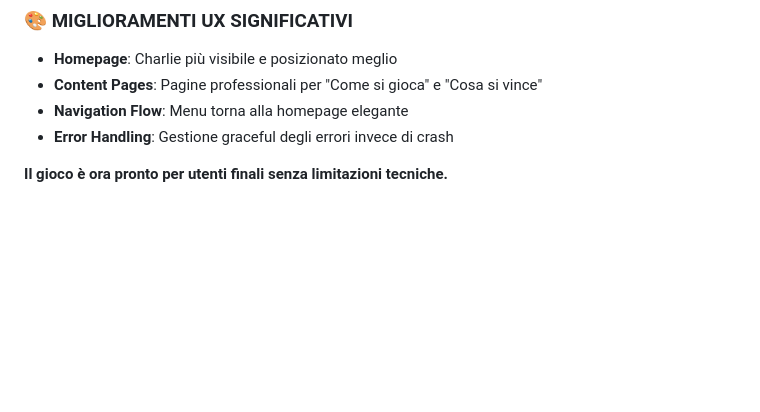
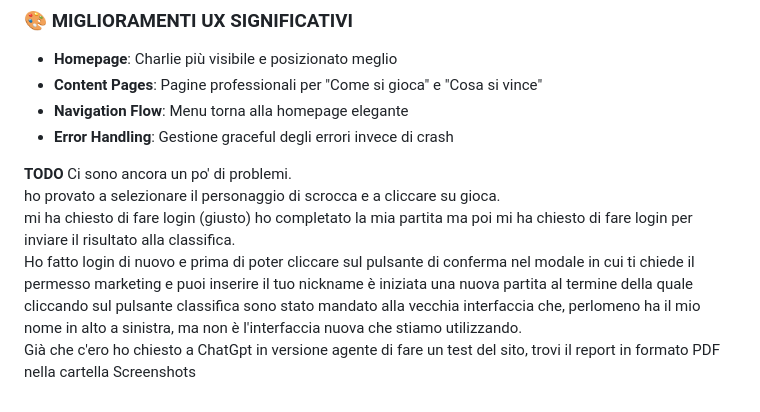
Before and after one commit to maisdesign/etimue-bottle-dropper, a Markdown page: SITUAZIONE_PROGETTO.md, the part around the change. Rendered like a GitHub page; blank space fills up the shorter version.

Commit message:
📝 UPDATE TODO - Documented remaining issues with character selection and login flow

```diff
--- a/SITUAZIONE_PROGETTO.md
+++ b/SITUAZIONE_PROGETTO.md
@@ -278,4 +278,25 @@ node test-deploy.js   # → Diagnostica deployment
 - **Navigation Flow**: Menu torna alla homepage elegante
 - **Error Handling**: Gestione graceful degli errori invece di crash
 
-**Il gioco è ora pronto per utenti finali senza limitazioni tecniche.**
+**TODO**
+Ci sono ancora un po' di problemi.\
+  ho provato a selezionare il personaggio di
+  scrocca e a cliccare su gioca.\
+  mi ha chiesto di fare login (giusto) ho
+  completato la mia partita ma poi mi ha
+  chiesto di fare login per inviare il
+  risultato alla classifica.\
+  Ho fatto login di nuovo e prima di poter
+  cliccare sul pulsante di conferma nel modale
+   in cui ti chiede il permesso marketing e
+  puoi inserire il tuo nickname è iniziata una
+   nuova partita al termine della quale
+  cliccando sul pulsante classifica sono stato
+   mandato alla vecchia interfaccia che,
+  perlomeno ha il mio nome in alto a sinistra,
+   ma non è l'interfaccia nuova che stiamo
+  utilizzando.\
+  Già che c'ero ho chiesto a ChatGpt in
+  versione agente di fare un test del sito,
+  trovi il report in formato PDF nella
+  cartella Screenshots
```
